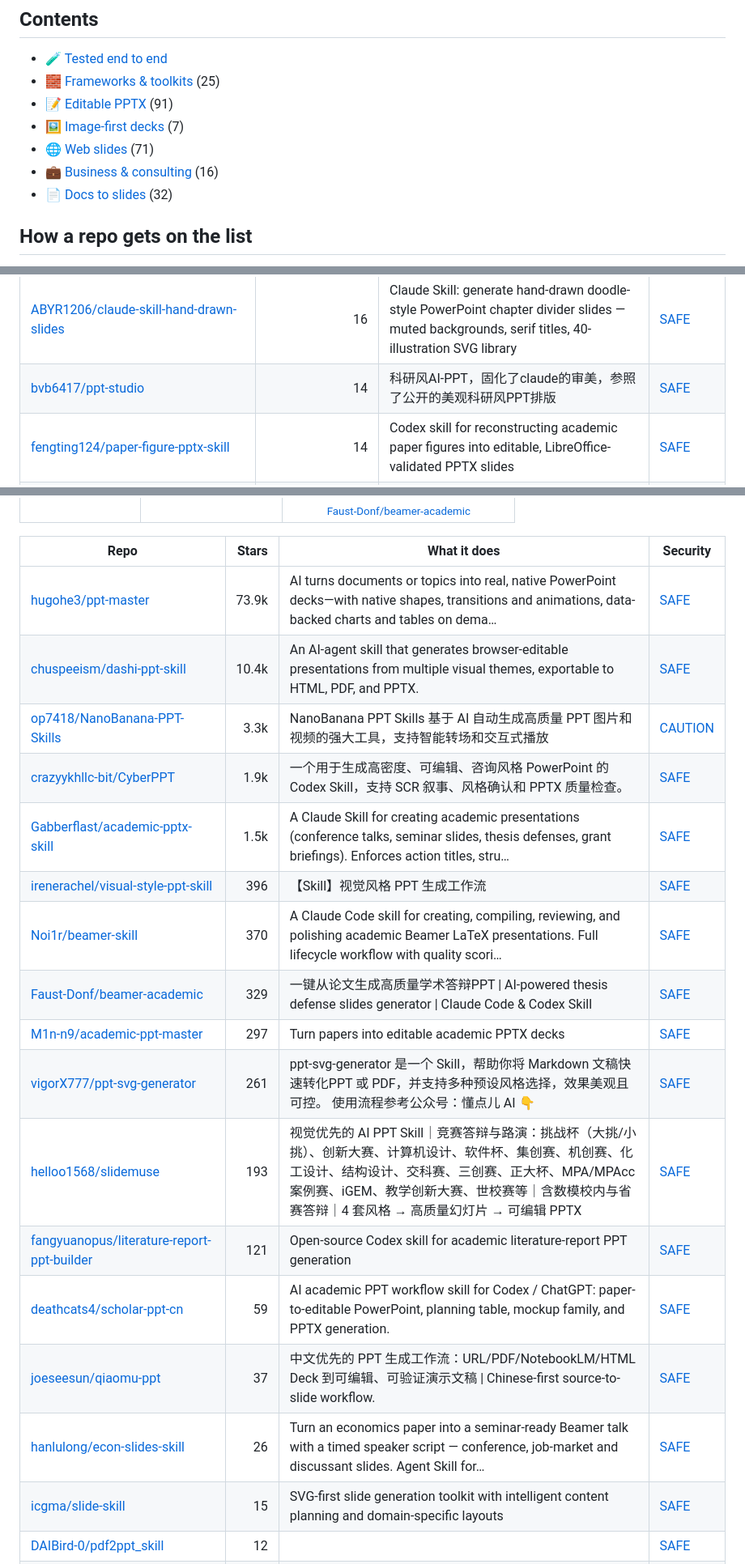
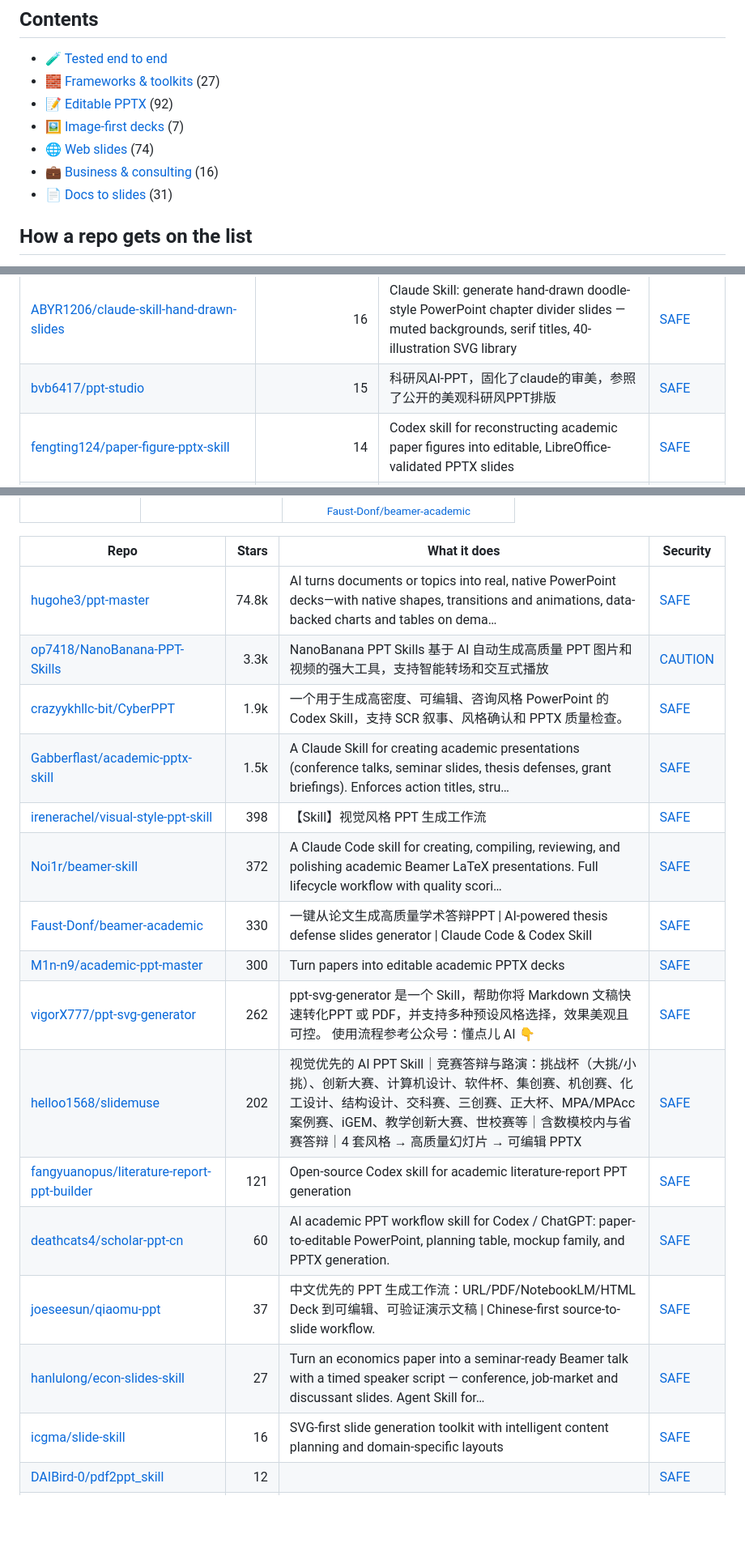
Before and after one commit to zhuyansen/awesome-codex-ppt-skills, a Markdown page: README.md, 3 parts joined by grey strips. Shown at 81% size. GitHub-like rendering; blank space fills up the shorter version.

```diff
--- a/README.md
+++ b/README.md
@@ -42,12 +42,12 @@ Content was not where decks differed: 10 of 27 scored 100% on the rubric. Pick b
 ## Contents
 
 - [🧪 Tested end to end](#tested)
-- [🧱 Frameworks & toolkits](#type-general) (25)
-- [📝 Editable PPTX](#type-pptx) (91)
+- [🧱 Frameworks & toolkits](#type-general) (27)
+- [📝 Editable PPTX](#type-pptx) (92)
 - [🖼 Image-first decks](#type-image) (7)
-- [🌐 Web slides](#type-html) (71)
+- [🌐 Web slides](#type-html) (74)
 - [💼 Business & consulting](#type-business) (16)
-- [📄 Docs to slides](#type-convert) (32)
+- [📄 Docs to slides](#type-convert) (31)
 
 ## How a repo gets on the list
 
@@ -213,7 +215,7 @@ On 2026-10-07 we ran 32 of these skills and 28 ran: each built a deck from the s
 | [gonta223/japanese-corporate-pptx-skill](https://github.com/gonta223/japanese-corporate-pptx-skill) | 20 |  | [SAFE](https://agentskillshub.top/skill/gonta223/japanese-corporate-pptx-skill/) |
 | [mpuig/agent-slides](https://github.com/mpuig/agent-slides) | 17 | Agent skill for generating professional PowerPoint decks. 7 composable skills and a purpose-built CLI. | [SAFE](https://agentskillshub.top/skill/mpuig/agent-slides/) |
 | [ABYR1206/claude-skill-hand-drawn-slides](https://github.com/ABYR1206/claude-skill-hand-drawn-slides) | 16 | Claude Skill: generate hand-drawn doodle-style PowerPoint chapter divider slides — muted backgrounds, serif titles, 40-illustration SVG library | [SAFE](https://agentskillshub.top/skill/ABYR1206/claude-skill-hand-drawn-slides/) |
-| [bvb6417/ppt-studio](https://github.com/bvb6417/ppt-studio) | 14 | 科研风AI-PPT，固化了claude的审美，参照了公开的美观科研风PPT排版 | [SAFE](https://agentskillshub.top/skill/bvb6417/ppt-studio/) |
+| [bvb6417/ppt-studio](https://github.com/bvb6417/ppt-studio) | 15 | 科研风AI-PPT，固化了claude的审美，参照了公开的美观科研风PPT排版 | [SAFE](https://agentskillshub.top/skill/bvb6417/ppt-studio/) |
 | [fengting124/paper-figure-pptx-skill](https://github.com/fengting124/paper-figure-pptx-skill) | 14 | Codex skill for reconstructing academic paper figures into editable, LibreOffice-validated PPTX slides | [SAFE](https://agentskillshub.top/skill/fengting124/paper-figure-pptx-skill/) |
 | [algerchen2024/image-to-editable-pptx](https://github.com/algerchen2024/image-to-editable-pptx) | 13 | ChatGPT Skill + portable PageIR/PptxGenJS workflow for rebuilding flattened slide images into source-faithful editable PowerPoint files. | [SAFE](https://agentskillshub.top/skill/algerchen2024/image-to-editable-pptx/) |
 | [Changhooo/ppt-image-redraw-skill](https://github.com/Changhooo/ppt-image-redraw-skill) | 12 | Codex skill for fidelity-checked editable PowerPoint redraws from research figures | [SAFE](https://agentskillshub.top/skill/Changhooo/ppt-image-redraw-skill/) |
@@ -399,22 +405,21 @@ On 2026-10-07 we ran 32 of these skills and 28 ran: each built a deck from the s
 
 | Repo | Stars | What it does | Security |
 |---|---:|---|---|
-| [hugohe3/ppt-master](https://github.com/hugohe3/ppt-master) | 73.9k | AI turns documents or topics into real, native PowerPoint decks—with native shapes, transitions and animations, data-backed charts and tables on dema… | [SAFE](https://agentskillshub.top/skill/hugohe3/ppt-master/) |
-| [chuspeeism/dashi-ppt-skill](https://github.com/chuspeeism/dashi-ppt-skill) | 10.4k | An AI-agent skill that generates browser-editable presentations from multiple visual themes, exportable to HTML, PDF, and PPTX. | [SAFE](https://agentskillshub.top/skill/chuspeeism/dashi-ppt-skill/) |
+| [hugohe3/ppt-master](https://github.com/hugohe3/ppt-master) | 74.8k | AI turns documents or topics into real, native PowerPoint decks—with native shapes, transitions and animations, data-backed charts and tables on dema… | [SAFE](https://agentskillshub.top/skill/hugohe3/ppt-master/) |
 | [op7418/NanoBanana-PPT-Skills](https://github.com/op7418/NanoBanana-PPT-Skills) | 3.3k | NanoBanana PPT Skills 基于 AI 自动生成高质量 PPT 图片和视频的强大工具，支持智能转场和交互式播放 | [CAUTION](https://agentskillshub.top/skill/op7418/NanoBanana-PPT-Skills/) |
 | [crazyykhllc-bit/CyberPPT](https://github.com/crazyykhllc-bit/CyberPPT) | 1.9k | 一个用于生成高密度、可编辑、咨询风格 PowerPoint 的 Codex Skill，支持 SCR 叙事、风格确认和 PPTX 质量检查。 | [SAFE](https://agentskillshub.top/skill/crazyykhllc-bit/CyberPPT/) |
 | [Gabberflast/academic-pptx-skill](https://github.com/Gabberflast/academic-pptx-skill) | 1.5k | A Claude Skill for creating academic presentations (conference talks, seminar slides, thesis defenses, grant briefings). Enforces action titles, stru… | [SAFE](https://agentskillshub.top/skill/Gabberflast/academic-pptx-skill/) |
-| [irenerachel/visual-style-ppt-skill](https://github.com/irenerachel/visual-style-ppt-skill) | 396 | 【Skill】视觉风格 PPT 生成工作流 | [SAFE](https://agentskillshub.top/skill/irenerachel/visual-style-ppt-skill/) |
-| [Noi1r/beamer-skill](https://github.com/Noi1r/beamer-skill) | 370 | A Claude Code skill for creating, compiling, reviewing, and polishing academic Beamer LaTeX presentations. Full lifecycle workflow with quality scori… | [SAFE](https://agentskillshub.top/skill/Noi1r/beamer-skill/) |
-| [Faust-Donf/beamer-academic](https://github.com/Faust-Donf/beamer-academic) | 329 | 一键从论文生成高质量学术答辩PPT \| AI-powered thesis defense slides generator \| Claude Code & Codex Skill | [SAFE](https://agentskillshub.top/skill/Faust-Donf/beamer-academic/) |
-| [M1n-n9/academic-ppt-master](https://github.com/M1n-n9/academic-ppt-master) | 297 | Turn papers into editable academic PPTX decks | [SAFE](https://agentskillshub.top/skill/M1n-n9/academic-ppt-master/) |
-| [vigorX777/ppt-svg-generator](https://github.com/vigorX777/ppt-svg-generator) | 261 | ppt-svg-generator 是一个 Skill，帮助你将 Markdown 文稿快速转化PPT 或 PDF，并支持多种预设风格选择，效果美观且可控。 使用流程参考公众号：懂点儿 AI 👇 | [SAFE](https://agentskillshub.top/skill/vigorX777/ppt-svg-generator/) |
-| [helloo1568/slidemuse](https://github.com/helloo1568/slidemuse) | 193 | 视觉优先的 AI PPT Skill｜竞赛答辩与路演：挑战杯（大挑/小挑）、创新大赛、计算机设计、软件杯、集创赛、机创赛、化工设计、结构设计、交科赛、三创赛、正大杯、MPA/MPAcc 案例赛、iGEM、教学创新大赛、世校赛等｜含数模校内与省赛答辩｜4 套风格 → 高质量幻灯片 → 可编辑 PPTX | [SAFE](https://agentskillshub.top/skill/helloo1568/slidemuse/) |
+| [irenerachel/visual-style-ppt-skill](https://github.com/irenerachel/visual-style-ppt-skill) | 398 | 【Skill】视觉风格 PPT 生成工作流 | [SAFE](https://agentskillshub.top/skill/irenerachel/visual-style-ppt-skill/) |
+| [Noi1r/beamer-skill](https://github.com/Noi1r/beamer-skill) | 372 | A Claude Code skill for creating, compiling, reviewing, and polishing academic Beamer LaTeX presentations. Full lifecycle workflow with quality scori… | [SAFE](https://agentskillshub.top/skill/Noi1r/beamer-skill/) |
+| [Faust-Donf/beamer-academic](https://github.com/Faust-Donf/beamer-academic) | 330 | 一键从论文生成高质量学术答辩PPT \| AI-powered thesis defense slides generator \| Claude Code & Codex Skill | [SAFE](https://agentskillshub.top/skill/Faust-Donf/beamer-academic/) |
+| [M1n-n9/academic-ppt-master](https://github.com/M1n-n9/academic-ppt-master) | 300 | Turn papers into editable academic PPTX decks | [SAFE](https://agentskillshub.top/skill/M1n-n9/academic-ppt-master/) |
+| [vigorX777/ppt-svg-generator](https://github.com/vigorX777/ppt-svg-generator) | 262 | ppt-svg-generator 是一个 Skill，帮助你将 Markdown 文稿快速转化PPT 或 PDF，并支持多种预设风格选择，效果美观且可控。 使用流程参考公众号：懂点儿 AI 👇 | [SAFE](https://agentskillshub.top/skill/vigorX777/ppt-svg-generator/) |
+| [helloo1568/slidemuse](https://github.com/helloo1568/slidemuse) | 202 | 视觉优先的 AI PPT Skill｜竞赛答辩与路演：挑战杯（大挑/小挑）、创新大赛、计算机设计、软件杯、集创赛、机创赛、化工设计、结构设计、交科赛、三创赛、正大杯、MPA/MPAcc 案例赛、iGEM、教学创新大赛、世校赛等｜含数模校内与省赛答辩｜4 套风格 → 高质量幻灯片 → 可编辑 PPTX | [SAFE](https://agentskillshub.top/skill/helloo1568/slidemuse/) |
 | [fangyuanopus/literature-report-ppt-builder](https://github.com/fangyuanopus/literature-report-ppt-builder) | 121 | Open-source Codex skill for academic literature-report PPT generation | [SAFE](https://agentskillshub.top/skill/fangyuanopus/literature-report-ppt-builder/) |
-| [deathcats4/scholar-ppt-cn](https://github.com/deathcats4/scholar-ppt-cn) | 59 | AI academic PPT workflow skill for Codex / ChatGPT: paper-to-editable PowerPoint, planning table, mockup family, and PPTX generation. | [SAFE](https://agentskillshub.top/skill/deathcats4/scholar-ppt-cn/) |
+| [deathcats4/scholar-ppt-cn](https://github.com/deathcats4/scholar-ppt-cn) | 60 | AI academic PPT workflow skill for Codex / ChatGPT: paper-to-editable PowerPoint, planning table, mockup family, and PPTX generation. | [SAFE](https://agentskillshub.top/skill/deathcats4/scholar-ppt-cn/) |
 | [joeseesun/qiaomu-ppt](https://github.com/joeseesun/qiaomu-ppt) | 37 | 中文优先的 PPT 生成工作流：URL/PDF/NotebookLM/HTML Deck 到可编辑、可验证演示文稿 \| Chinese-first source-to-slide workflow. | [SAFE](https://agentskillshub.top/skill/joeseesun/qiaomu-ppt/) |
-| [hanlulong/econ-slides-skill](https://github.com/hanlulong/econ-slides-skill) | 26 | Turn an economics paper into a seminar-ready Beamer talk with a timed speaker script — conference, job-market and discussant slides. Agent Skill for… | [SAFE](https://agentskillshub.top/skill/hanlulong/econ-slides-skill/) |
-| [icgma/slide-skill](https://github.com/icgma/slide-skill) | 15 | SVG-first slide generation toolkit with intelligent content planning and domain-specific layouts | [SAFE](https://agentskillshub.top/skill/icgma/slide-skill/) |
+| [hanlulong/econ-slides-skill](https://github.com/hanlulong/econ-slides-skill) | 27 | Turn an economics paper into a seminar-ready Beamer talk with a timed speaker script — conference, job-market and discussant slides. Agent Skill for… | [SAFE](https://agentskillshub.top/skill/hanlulong/econ-slides-skill/) |
+| [icgma/slide-skill](https://github.com/icgma/slide-skill) | 16 | SVG-first slide generation toolkit with intelligent content planning and domain-specific layouts | [SAFE](https://agentskillshub.top/skill/icgma/slide-skill/) |
 | [DAIBird-0/pdf2ppt_skill](https://github.com/DAIBird-0/pdf2ppt_skill) | 12 |  | [SAFE](https://agentskillshub.top/skill/DAIBird-0/pdf2ppt_skill/) |
 | [SHALINS428/Academic-PPT-Skill](https://github.com/SHALINS428/Academic-PPT-Skill) | 12 | Open-source skill for turning thesis materials into rigorous, editable academic defense PPTs with planning, validation, and source-aware slide genera… | [SAFE](https://agentskillshub.top/skill/SHALINS428/Academic-PPT-Skill/) |
 | [moyoo0/paper-to-latex-ppt](https://github.com/moyoo0/paper-to-latex-ppt) | 12 | 输入一个paper，输出带讲稿的PPT | [CAUTION](https://agentskillshub.top/skill/moyoo0/paper-to-latex-ppt/) |
```
Also changed, not shown: other parts of README.md (+65 -59 lines), README.zh-CN.md (+80 -75 lines), assets/previews/NOTICE.md (+3 -0 lines), assets/previews/HeiGeAi__HeiGe-PPT.jpg (added), assets/previews/hanlulong__econ-slides-skill.jpg, assets/previews/hustcer__pptx-nova.gif (added), assets/previews/hustcer__pptx-nova.jpg (added), assets/previews/wuyoscar__GPT-Image2-Skill.jpg (added), 2 other files.
